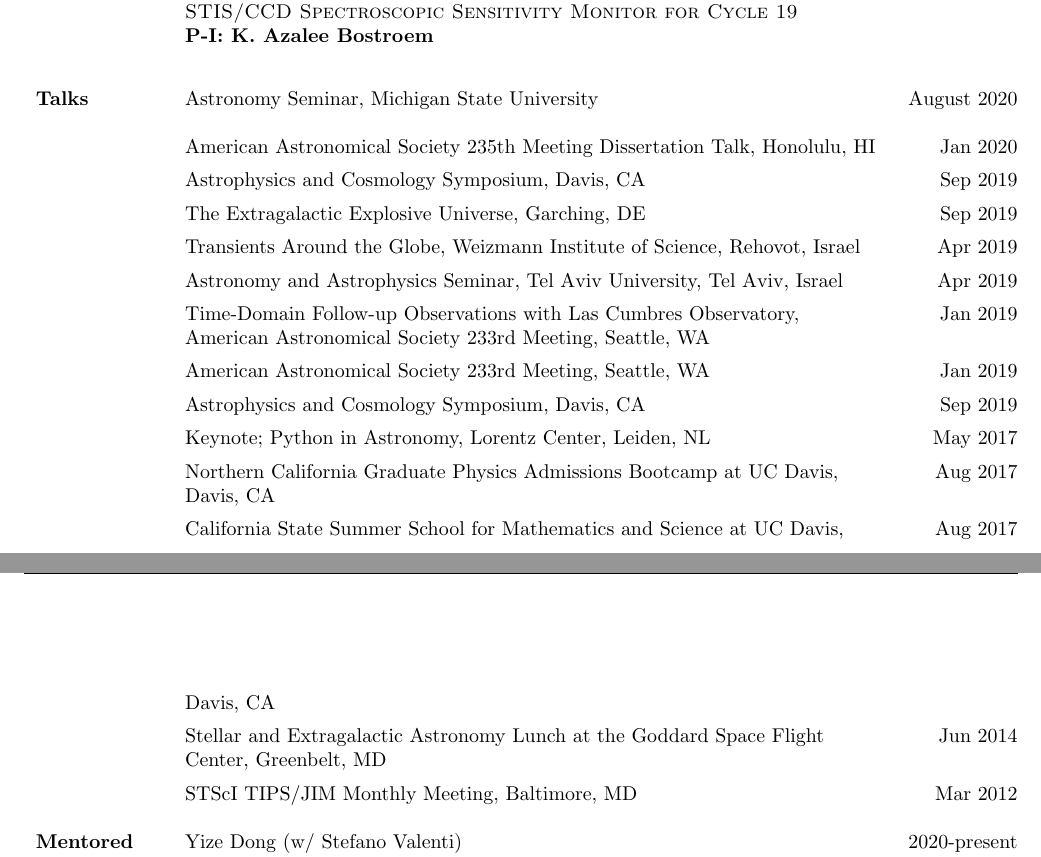
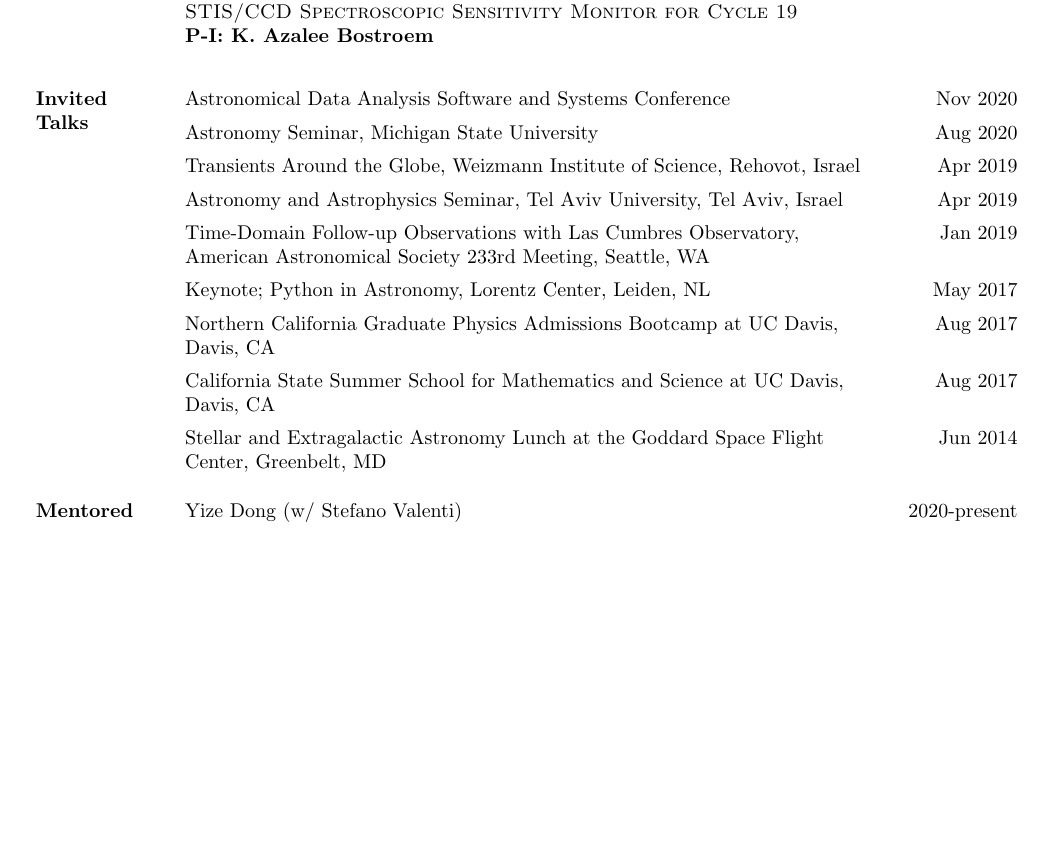
Before and after one commit to abostroem/cv, a LaTeX CV (bostroem_cv.tex): two parts of pages 3 and 4 of 12 before the commit and part of page 3 of 12 after it, the two joined at a grey line, cut so that both start at the same text, the shorter picture padded with empty space. Compiled offline with pdfLaTeX.

Commit message:
removing non-invited talks and adding ADASS

```diff
--- a/bostroem_cv.tex
+++ b/bostroem_cv.tex
@@ -264,15 +264,10 @@ Five orbits, Hubble Space Telescope Calibration Program \hfill 2011-2012\\ %1277
 %----------------TALKS-----------------------
 %-------------------------------------------------------------
 \vspace{-0.1in}
-\sectiontitle{Talks}
-%TODO: add ADASS
-Astronomy Seminar, Michigan State University \hfill August 2020 \\%invited
+\sectiontitle{Invited\\Talks}
+Astronomical Data Analysis Software and Systems Conference \hfill Nov 2020\\\vspace{-0.1in}  %invited
 \\
-American Astronomical Society 235th Meeting Dissertation Talk, Honolulu, HI \hfill Jan 2020\\ \vspace{-0.1in}
-\\
-Astrophysics and Cosmology Symposium, Davis, CA \hfill Sep 2019\\\vspace{-0.1in}
-\\
-The Extragalactic Explosive Universe, Garching, DE\hfill Sep 2019\\ \vspace{-0.1in}
+Astronomy Seminar, Michigan State University \hfill Aug 2020 \\\vspace{-0.1in} %invited
 \\
 Transients Around the Globe, Weizmann Institute of Science, Rehovot, Israel\hfill Apr 2019\\ \vspace{-0.1in}  %invited
 \\
@@ -280,10 +275,6 @@ Astronomy and Astrophysics Seminar, Tel Aviv University, Tel Aviv, Israel \hfill
 \\
 Time-Domain Follow-up Observations with Las Cumbres Observatory,   \hfill Jan 2019\\
 American Astronomical Society 233rd Meeting, Seattle, WA \\ \vspace{-0.1in}  %invited
-\\
-American Astronomical Society 233rd Meeting,  Seattle, WA \hfill Jan 2019\\\vspace{-0.1in}
-\\
-Astrophysics and Cosmology Symposium, Davis, CA \hfill Sep 2019\\\vspace{-0.1in}
 \\
 Keynote; Python in Astronomy, Lorentz Center, Leiden, NL\hfill May 2017\\ \vspace{-0.1in}  %invited
 \\
@@ -295,8 +286,6 @@ California State Summer School for Mathematics and Science at UC Davis, \hfill A
 \\
 Stellar and Extragalactic Astronomy Lunch at the Goddard Space Flight  \hfill Jun 2014\\
 Center, Greenbelt, MD \\ \vspace{-0.1in}  %invited
-\\
-STScI TIPS/JIM Monthly Meeting, Baltimore, MD\hfill Mar 2012\\\vspace{-0.1in}
 %-------------------------------------------------------------
 %------------MENTORED STUDENTS---------------
 %-------------------------------------------------------------
```
